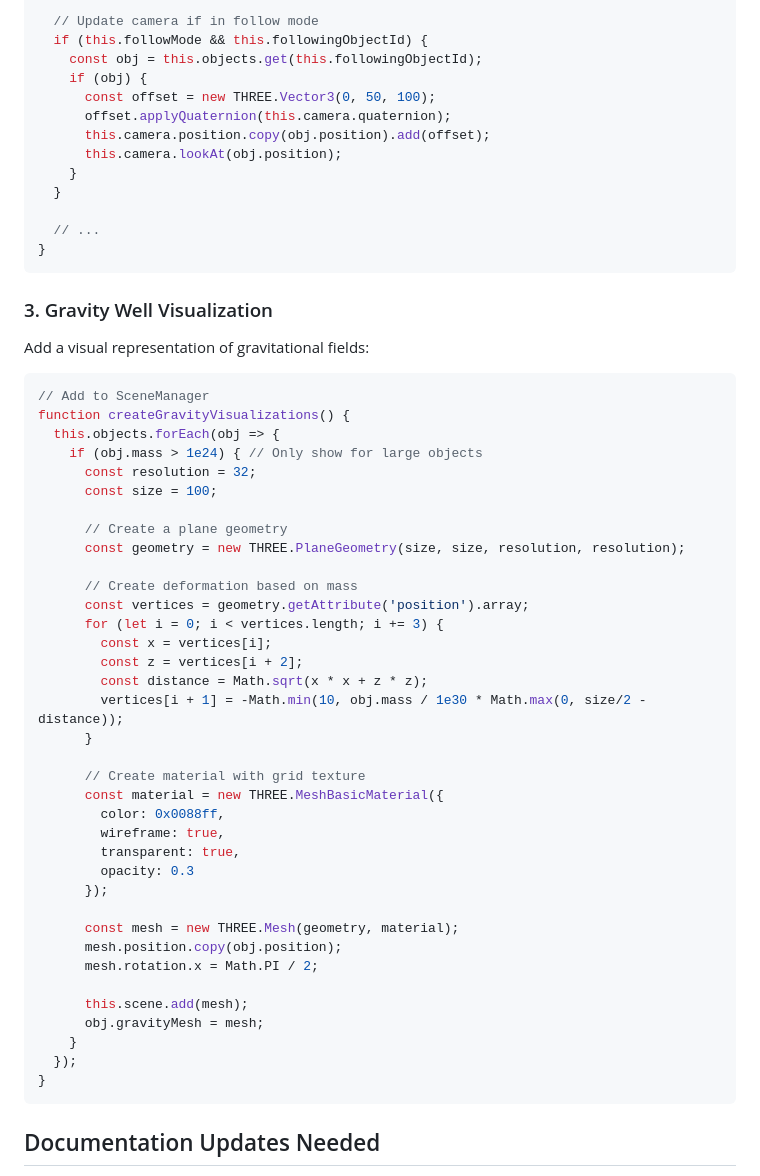
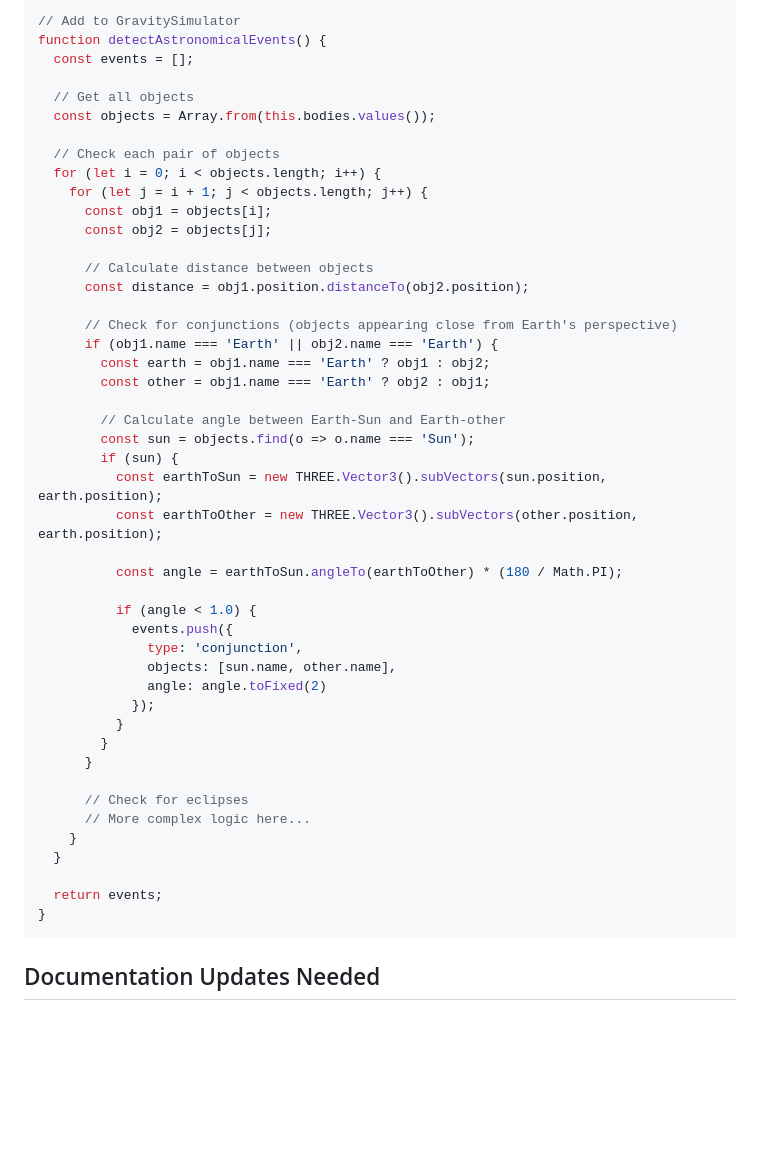
Before and after one commit to jamesmcarthur-3999/solar-system-physics-simulator, a Markdown page: NEXT_STEPS.md, the part around one of its changes. Drawn GitHub-style; blank space fills up the shorter version.

````diff
--- a/NEXT_STEPS.md
+++ b/NEXT_STEPS.md
@@ -106,59 +175,50 @@ animate() {
 
-  // Update camera if in follow mode
-  if (this.followMode && this.followingObjectId) {
-    const obj = this.objects.get(this.followingObjectId);
-    if (obj) {
-      const offset = new THREE.Vector3(0, 50, 100);
-      offset.applyQuaternion(this.camera.quaternion);
-      this.camera.position.copy(obj.position).add(offset);
-      this.camera.lookAt(obj.position);
+```javascript
+// Add to GravitySimulator
+function detectAstronomicalEvents() {
+  const events = [];
+
+  // Get all objects
+  const objects = Array.from(this.bodies.values());
+
+  // Check each pair of objects
+  for (let i = 0; i < objects.length; i++) {
+    for (let j = i + 1; j < objects.length; j++) {
+      const obj1 = objects[i];
+      const obj2 = objects[j];
+
+      // Calculate distance between objects
+      const distance = obj1.position.distanceTo(obj2.position);
+
+      // Check for conjunctions (objects appearing close from Earth's perspective)
+      if (obj1.name === 'Earth' || obj2.name === 'Earth') {
+        const earth = obj1.name === 'Earth' ? obj1 : obj2;
+        const other = obj1.name === 'Earth' ? obj2 : obj1;
+
+        // Calculate angle between Earth-Sun and Earth-other
+        const sun = objects.find(o => o.name === 'Sun');
+        if (sun) {
+          const earthToSun = new THREE.Vector3().subVectors(sun.position, earth.position);
+          const earthToOther = new THREE.Vector3().subVectors(other.position, earth.position);
+
+          const angle = earthToSun.angleTo(earthToOther) * (180 / Math.PI);
+
+          if (angle < 1.0) {
+            events.push({
+              type: 'conjunction',
+              objects: [sun.name, other.name],
+              angle: angle.toFixed(2)
+            });
+          }
+        }
+      }
+
+      // Check for eclipses
+      // More complex logic here...
     }
   }
 
-  // ...
-}
-```
-
-### 3. Gravity Well Visualization
-
-Add a visual representation of gravitational fields:
-
-```javascript
-// Add to SceneManager
-function createGravityVisualizations() {
-  this.objects.forEach(obj => {
-    if (obj.mass > 1e24) { // Only show for large objects
-      const resolution = 32;
-      const size = 100;
-
-      // Create a plane geometry
-      const geometry = new THREE.PlaneGeometry(size, size, resolution, resolution);
-
-      // Create deformation based on mass
-      const vertices = geometry.getAttribute('position').array;
-      for (let i = 0; i < vertices.length; i += 3) {
-        const x = vertices[i];
-        const z = vertices[i + 2];
-        const distance = Math.sqrt(x * x + z * z);
-        vertices[i + 1] = -Math.min(10, obj.mass / 1e30 * Math.max(0, size/2 - distance));
-      }
-
-      // Create material with grid texture
-      const material = new THREE.MeshBasicMaterial({
-        color: 0x0088ff,
-        wireframe: true,
-        transparent: true,
-        opacity: 0.3
-      });
-
-      const mesh = new THREE.Mesh(geometry, material);
-      mesh.position.copy(obj.position);
-      mesh.rotation.x = Math.PI / 2;
-
-      this.scene.add(mesh);
-      obj.gravityMesh = mesh;
-    }
-  });
+  return events;
 }
 ```
 
````
Also changed, not shown: other parts of NEXT_STEPS.md (+113 -44 lines).
